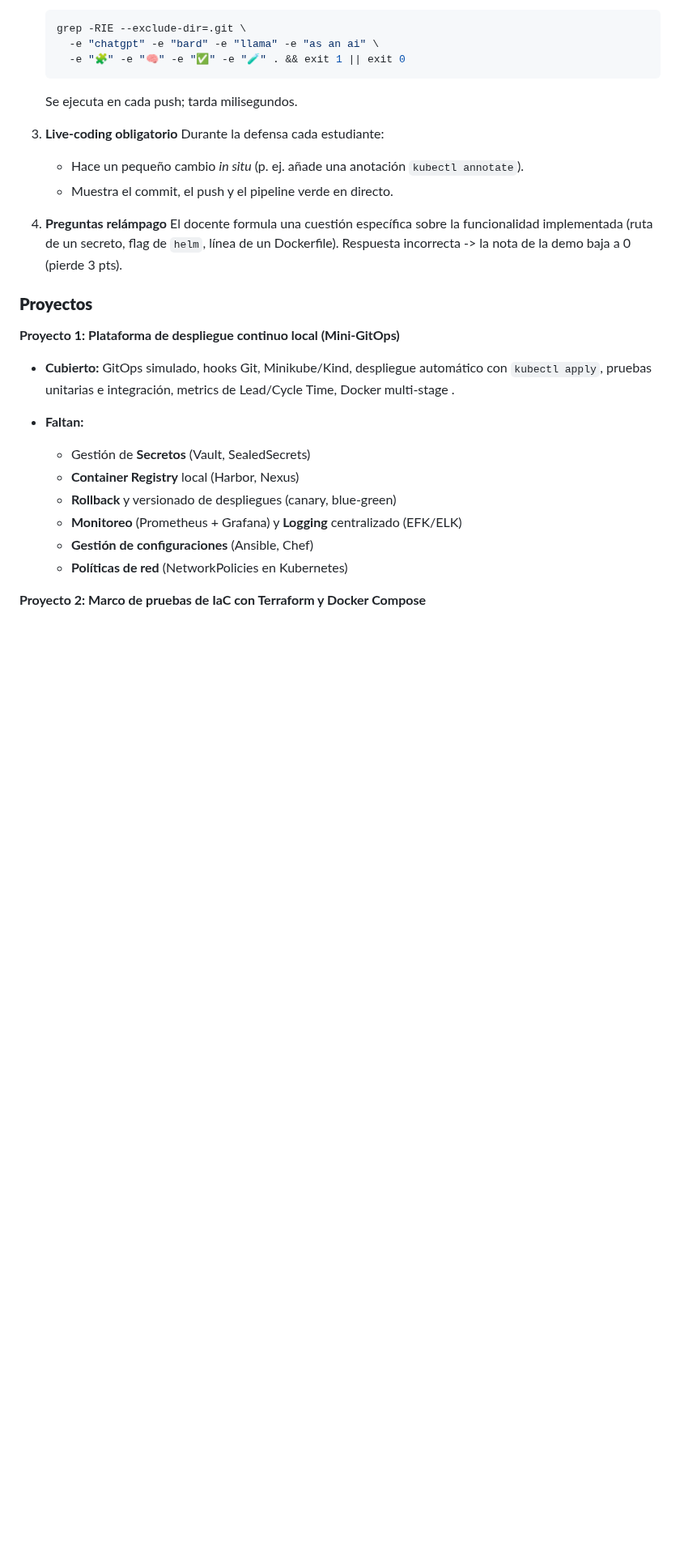
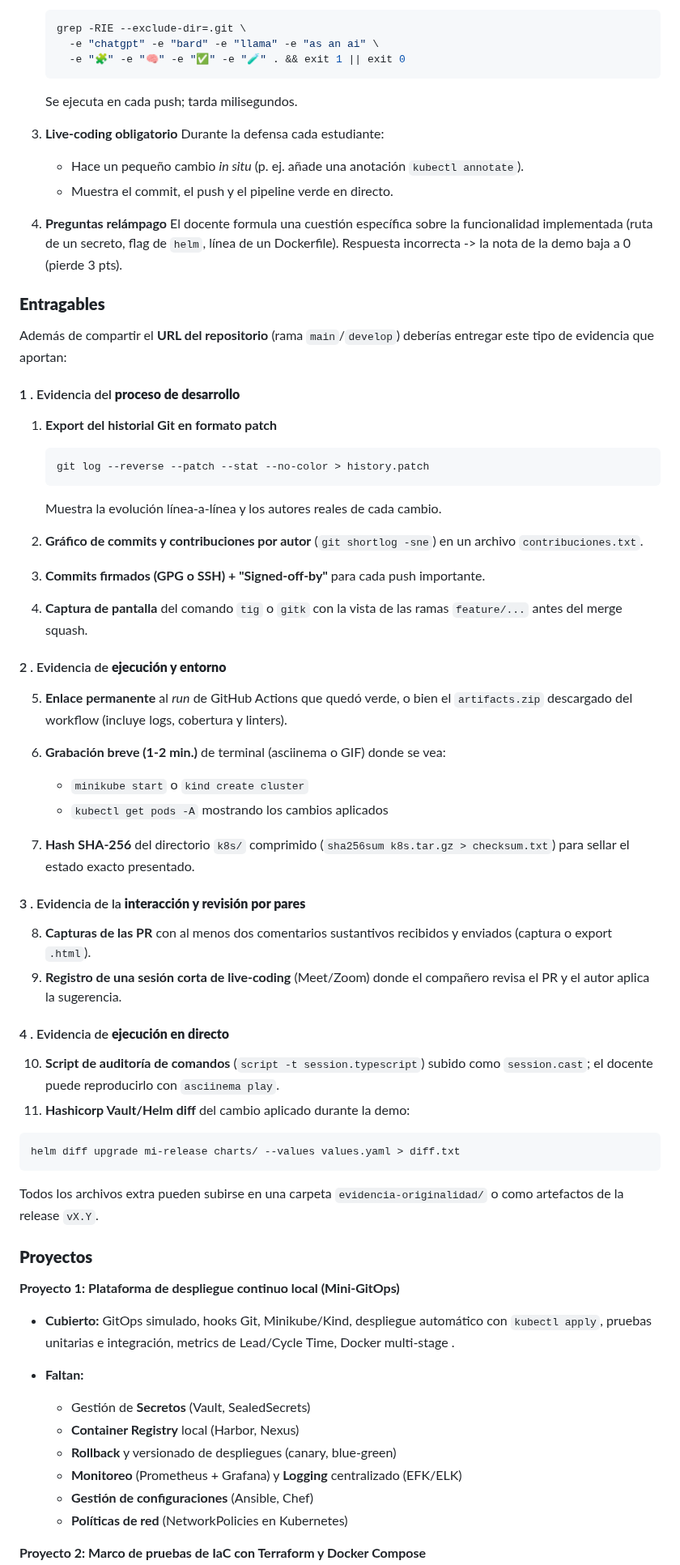
Before and after one commit to kapumota/DS, a Markdown page: 2025-1/Practica_calificada5_CC3S2.md, the part around one of its changes. Shown at 81% size. Drawn GitHub-style; blank space fills up the shorter version.

Commit message:
Practica calificada 5 CC3S2

````diff
--- a/2025-1/Practica_calificada5_CC3S2.md
+++ b/2025-1/Practica_calificada5_CC3S2.md
@@ -88,6 +86,48 @@ Además, durante la demo cada alumno debe ejecutar al menos un comando en vivo,
 
 4. **Preguntas relámpago**
    El docente formula una cuestión específica sobre la funcionalidad implementada (ruta de un secreto, flag de `helm`, línea de un Dockerfile). Respuesta incorrecta -> la nota de la demo baja a 0 (pierde 3 pts).
+
+### **Entragables**
+Además de compartir el **URL del repositorio** (rama `main`/`develop`) deberías entregar este tipo de evidencia que aportan:
+
+#### 1 . Evidencia del **proceso de desarrollo**
+
+1. **Export del historial Git en formato patch**
+
+   ```bash
+   git log --reverse --patch --stat --no-color > history.patch
+   ```
+
+   Muestra la evolución línea-a-línea y los autores reales de cada cambio.
+2. **Gráfico de commits y contribuciones por autor** (`git shortlog -sne`) en un archivo `contribuciones.txt`.
+3. **Commits firmados (GPG o SSH) + "Signed-off-by"** para cada push importante.
+4. **Captura de pantalla** del comando `tig` o `gitk` con la vista de las ramas `feature/...` antes del merge squash.
+
+#### 2 . Evidencia de **ejecución y entorno**
+
+5. **Enlace permanente** al *run* de GitHub Actions que quedó verde, o bien el `artifacts.zip` descargado del workflow (incluye logs, cobertura y linters).
+6. **Grabación breve (1-2 min.)** de terminal (asciinema o GIF) donde se vea:
+
+   * `minikube start` o `kind create cluster`
+   * `kubectl get pods -A` mostrando los cambios aplicados
+7. **Hash SHA-256** del directorio `k8s/` comprimido (`sha256sum k8s.tar.gz > checksum.txt`) para sellar el estado exacto presentado.
+
+
+#### 3 . Evidencia de la **interacción y revisión por pares**
+
+8. **Capturas de las PR** con al menos dos comentarios sustantivos recibidos y enviados (captura o export `.html`).
+9. **Registro de una sesión corta de live-coding** (Meet/Zoom) donde el compañero revisa el PR y el autor aplica la sugerencia.
+
+#### 4 . Evidencia de **ejecución en directo**
+
+10. **Script de auditoría de comandos** (`script -t session.typescript`) subido como `session.cast`; el docente puede reproducirlo con `asciinema play`.
+11. **Hashicorp Vault/Helm diff** del cambio aplicado durante la demo:
+
+```bash
+helm diff upgrade mi-release charts/ --values values.yaml > diff.txt
+```
+
+Todos los archivos extra pueden subirse en una carpeta `evidencia-originalidad/` o como artefactos de la release `vX.Y`.
 
 ### **Proyectos**
 
````
Also changed, not shown: other parts of 2025-1/Practica_calificada5_CC3S2.md (+4 -6 lines).
